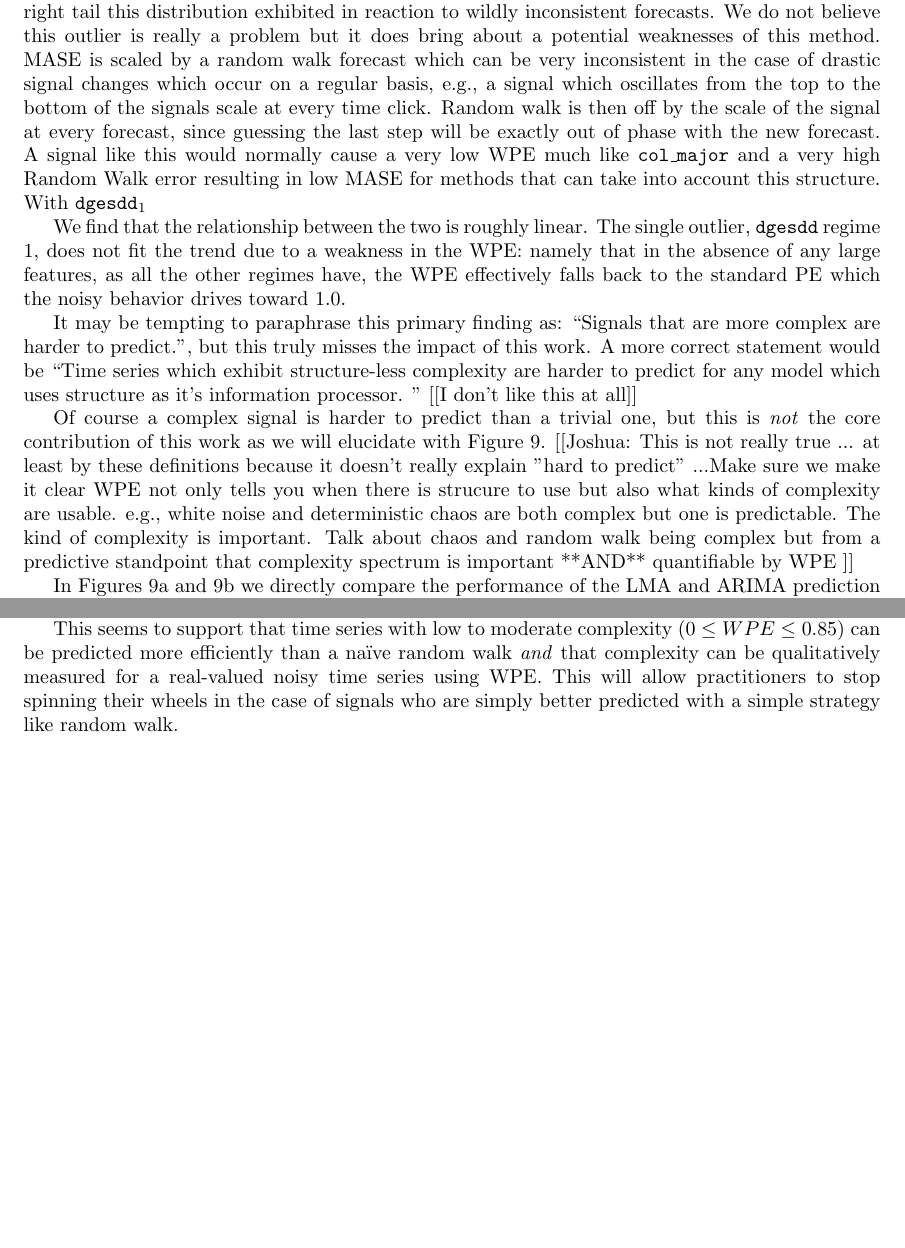
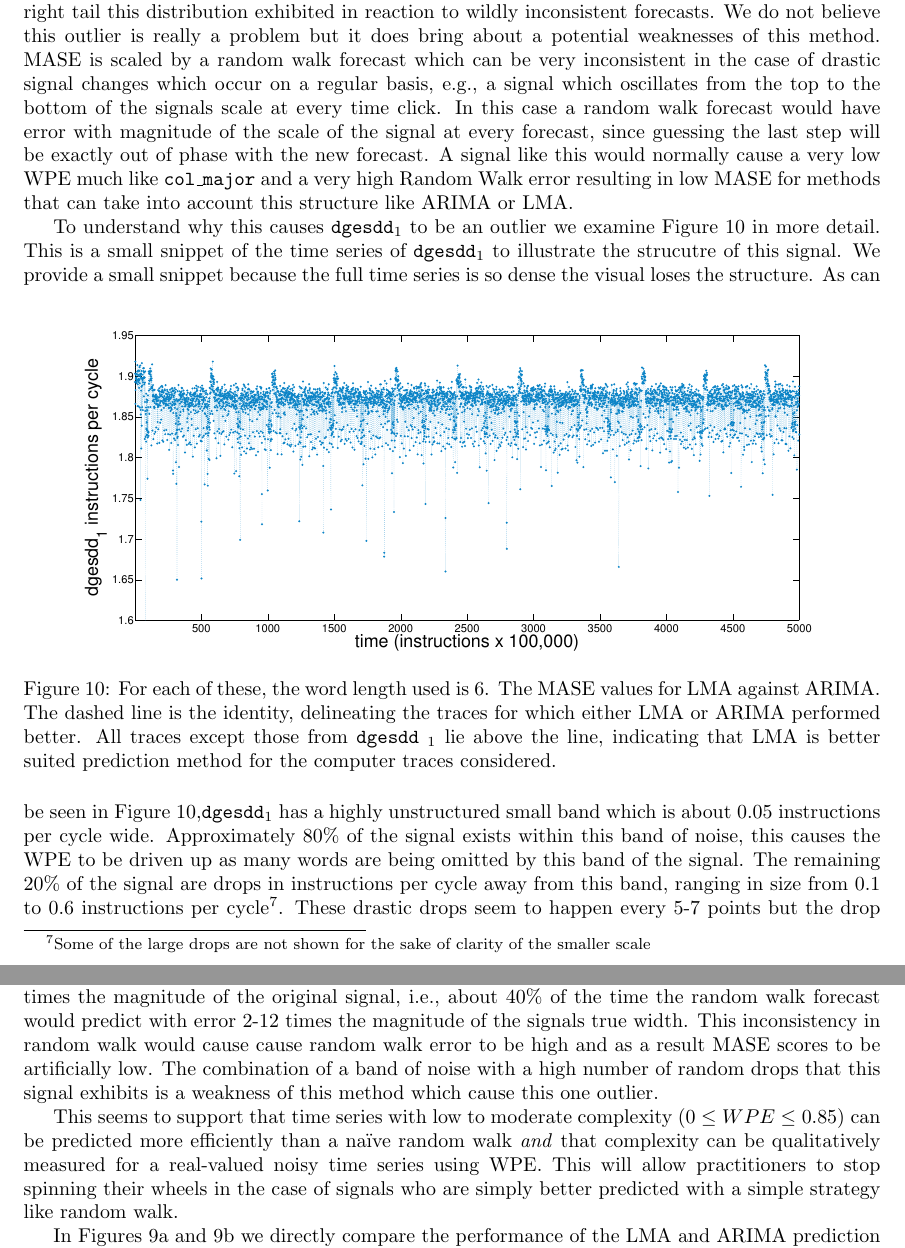
Before and after one commit to dtbinh/Complexity--2014, a LaTeX paper (pecomplexity.tex): two parts of pages 16 and 17 of 19 before the commit and two parts of pages 16 and 17 of 20 after it, joined at a grey line, cut so that both start at the same text, the shorter picture padded with empty space. Compiled offline with pdfLaTeX.

Commit message:
adding explanation of outlier

```diff
--- a/pecomplexity.tex
+++ b/pecomplexity.tex
@@ -784,48 +784,36 @@ Maybe even more conniving than a low complexity signal like \col is a moderately
 
 Finally, we consider the most complex program: \gcc. The complexity of \gcc is $0.94 \pm 0.001$. This implies that almost no predictive structure exists in this structure. Recall that a WPE $\approx 1$ are similar in complexity to white noise or a random walk process as they do not transmit any information from past to future. This would mean that the WPE of $>0.95$ would suggest little to no predictive structure exists and that the signal is simply too complex. In this case it should be safe to assume that a random walk forecast would be (on-average) superior to forecast methods which required structure or information to intelligently predict the next time step. This is in fact what we see, with each prediction scheme we used we see a MASE which implies (on-average) 1.5-1.8 times worse predictions that performing a simple random walk forecast.
 
-There is a single outlier in this study which is \svdone. This signal has a WPE of $0.95 \pm 0.02$ and both LMA and ARIMA do slightly better than random walk ($0.82 \pm 0.08$ and $0.7141 \pm 0.07$ respectively). The na\"ive method did significantly worse than random walk and was highly inconsistent with an average MASE of 2.67 but a standard deviation of 4.33 due to the massive right tail this distribution exhibited in reaction to wildly inconsistent forecasts. We do not believe this outlier is really a problem but it does bring about a potential weaknesses of this method. MASE is scaled by a random walk forecast which can be very inconsistent in the case of drastic signal changes which occur on a regular basis, e.g., a signal which oscillates from the top to the bottom of the signals scale at every time click. Random walk is then off by the scale of the signal at every forecast, since guessing the last step will be exactly out of phase with the new forecast. A signal like this would normally cause a very low WPE much like \col and a very high Random Walk error resulting in low MASE for methods that can take into account this structure. With \svdone
+There is a single outlier in this study which is \svdone. This signal has a WPE of $0.95 \pm 0.02$ and both LMA and ARIMA do slightly better than random walk ($0.82 \pm 0.08$ and $0.7141 \pm 0.07$ respectively). The na\"ive method did significantly worse than random walk and was highly inconsistent with an average MASE of 2.67 but a standard deviation of 4.33 due to the massive right tail this distribution exhibited in reaction to wildly inconsistent forecasts. We do not believe this outlier is really a problem but it does bring about a potential weaknesses of this method. MASE is scaled by a random walk forecast which can be very inconsistent in the case of drastic signal changes which occur on a regular basis, e.g., a signal which oscillates from the top to the bottom of the signals scale at every time click. In this case a random walk forecast would have error with magnitude of the scale of the signal at every forecast, since guessing the last step will be exactly out of phase with the new forecast. A signal like this would normally cause a very low WPE much like \col and a very high Random Walk error resulting in low MASE for methods that can take into account this structure like ARIMA or LMA.
+
+To understand why this causes \svdone to be an outlier we examine Figure \ref{fig:svdone-ts} in more detail. This is a small snippet of the time series of \svdone to illustrate the strucutre of this signal. We provide a small snippet because the full time series is so dense the visual loses the structure.
+\begin{figure}[htbp]
+  \centering
+    \includegraphics[width=\textwidth]{figs/svdonets2}
+\caption{ For each of these, the word length used is $6$. The MASE values for LMA against ARIMA. The dashed line is the identity, delineating the traces for which either LMA or ARIMA performed better. All traces except those from \svd$_1$ lie above the line, indicating that LMA is better suited prediction method for the computer traces considered.}\label{fig:svdone-ts}
+\end{figure}
+As can be seen in Figure \ref{fig:svdone-ts},\svdone has a highly unstructured small band which is about 0.05 instructions per cycle wide. Approximately 80\% of the signal exists within this band of noise, this causes the WPE to be driven up as many words are being omitted by this band of the signal. The remaining 20\% of the signal are drops in instructions per cycle away from this band, ranging in size from 0.1 to 0.6 instructions per cycle\footnote{Some of the large drops are not shown for the sake of clarity of the smaller scale}. These drastic drops seem to happen every 5-7 points but the drop locations are inconsistent as well as the drops magnitude (ranging from 0.1-0.6 instructions per cycle). As discussed in Section \ref{sec:RWMethod} drops of this fashion are the bane of random walk forecasting. At every one of these drops a random walk predictor would produce two forecasts with an error 2-12 times the magnitude of the original signal, i.e., about 40\% of the time the random walk forecast would predict with error 2-12 times the magnitude of the signals true width. This inconsistency in random walk would cause cause random walk error to be high and as a result MASE scores to be artificially low. The combination of a band of noise with a high number of random drops that this signal exhibits is a weakness of this method which cause this one outlier.
+
+
+This seems to support that time series with low to moderate complexity ($0\le WPE \le 0.85$) can be predicted more efficiently than a na\"ive random walk \emph{and} that complexity can be qualitatively measured for a real-valued noisy time series using WPE. This will allow practitioners to stop spinning their wheels in the case of signals who are simply better predicted with a simple strategy like random walk.
 
 
 
 
+%We find that the relationship between the two is roughly %linear. The single
+%outlier, \svd regime 1, does not fit the trend due to a %weakness in the WPE:
+%namely that in the absence of any large features, as all the %other regimes have,
+%the WPE effectively falls back to the standard PE which the %noisy behavior
+%drives toward 1.0.
 
-%\item \gcc appears visually very complex, *and* according to WPE this complexity is unstructured. And a constant, linear and nonlinear prediction strategy all fail. We should be able to conclude that guessing random values is the best we can do as is shown by MASE [[Use in this section]]
 
-%\item \also do \svd$_5$
 
-%\item \col is also complex (can even be chaotic/ point to CHAOS paper) but the complexity is structured according to WPE and as such that complexity is usable for prediction [[use in this section]]
+%It may be tempting to paraphrase this primary finding as: ``Signals that are more complex are harder to predict.", but this truly misses the impact of this work. A more correct statement would be ``Time series which exhibit structure-less complexity are harder to predict for any model which uses structure as it's information processor. " [[I don't like this at all]]
 
 
 
 
-
-
-
-
-
-
-
-
-
-
-
-
-
-We find that the relationship between the two is roughly linear. The single
-outlier, \svd regime 1, does not fit the trend due to a weakness in the WPE:
-namely that in the absence of any large features, as all the other regimes have,
-the WPE effectively falls back to the standard PE which the noisy behavior
-drives toward 1.0.
-
-
-
-It may be tempting to paraphrase this primary finding as: ``Signals that are more complex are harder to predict.", but this truly misses the impact of this work. A more correct statement would be ``Time series which exhibit structure-less complexity are harder to predict for any model which uses structure as it's information processor. " [[I don't like this at all]]
-
-
-
-
-Of course a complex signal is harder to predict than a trivial one, but this is \emph{not} the core contribution of this work as we will elucidate with Figure \ref{fig:lma_vs_arima}. [[Joshua: This is not really true ... at least by these definitions because it doesn't really explain "hard to predict" ...Make sure we make it clear WPE not only tells you when there is strucure to use but also what kinds of complexity are usable. e.g., white noise and deterministic chaos are both complex but one is predictable. The kind of complexity is important. Talk about chaos and random walk being complex but from a predictive standpoint that complexity spectrum is important **AND** quantifiable by WPE ]]
+%Of course a complex signal is harder to predict than a trivial one, but this is \emph{not} the core contribution of this work as we will elucidate with Figure \ref{fig:lma_vs_arima}. [[Joshua: This is not really true ... at least by these definitions because it doesn't really explain "hard to predict" ...Make sure we make it clear WPE not only tells you when there is strucure to use but also what kinds of complexity are usable. e.g., white noise and deterministic chaos are both complex but one is predictable. The kind of complexity is important. Talk about chaos and random walk being complex but from a predictive standpoint that complexity spectrum is important **AND** quantifiable by WPE ]]
 
 
 
@@ -861,7 +849,6 @@ has such little structure according to WPE it is safe to assume that he best
 strategy will be random walk and that continuing to search for a more accurate
 prediction strategy will likely be a fruitless process.
 
-This seems to support that time series with low to moderate complexity ($0\le WPE \le 0.85$) can be predicted more efficiently than a na\"ive random walk \emph{and} that complexity can be qualitatively measured for a real-valued noisy time series using WPE. This will allow practitioners to stop spinning their wheels in the case of signals who are simply better predicted with a simple strategy like random walk.
 
 
 
```
Also changed, not shown: figs/svdonets2.pdf (added), pecomplexity.tex (2 more changed lines).
